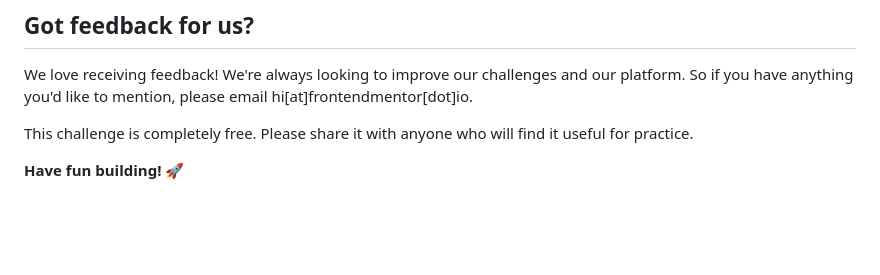
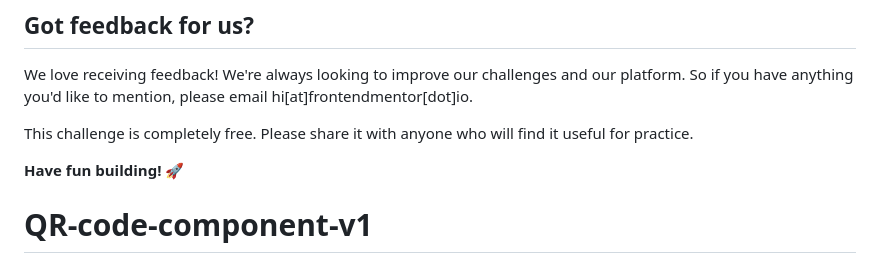
Before and after one commit to ramiroWeb/QR-code-component-v1, a Markdown page: README.md, the part around the change. Drawn GitHub-style; blank space fills up the shorter version.

```diff
--- a/README.md
+++ b/README.md
@@ -85,3 +85,4 @@ We love receiving feedback! We're always looking to improve our challenges and o
 This challenge is completely free. Please share it with anyone who will find it useful for practice.
 
 **Have fun building!** 🚀
+# QR-code-component-v1
```
